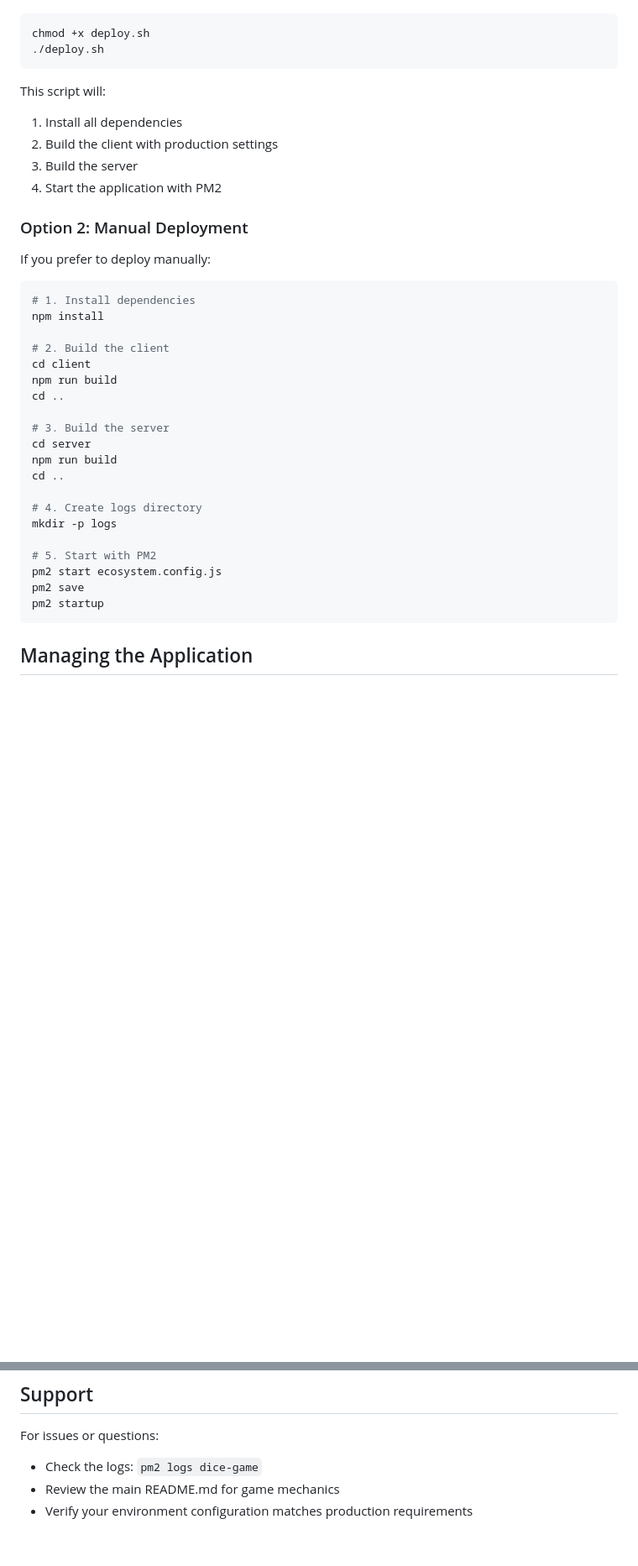
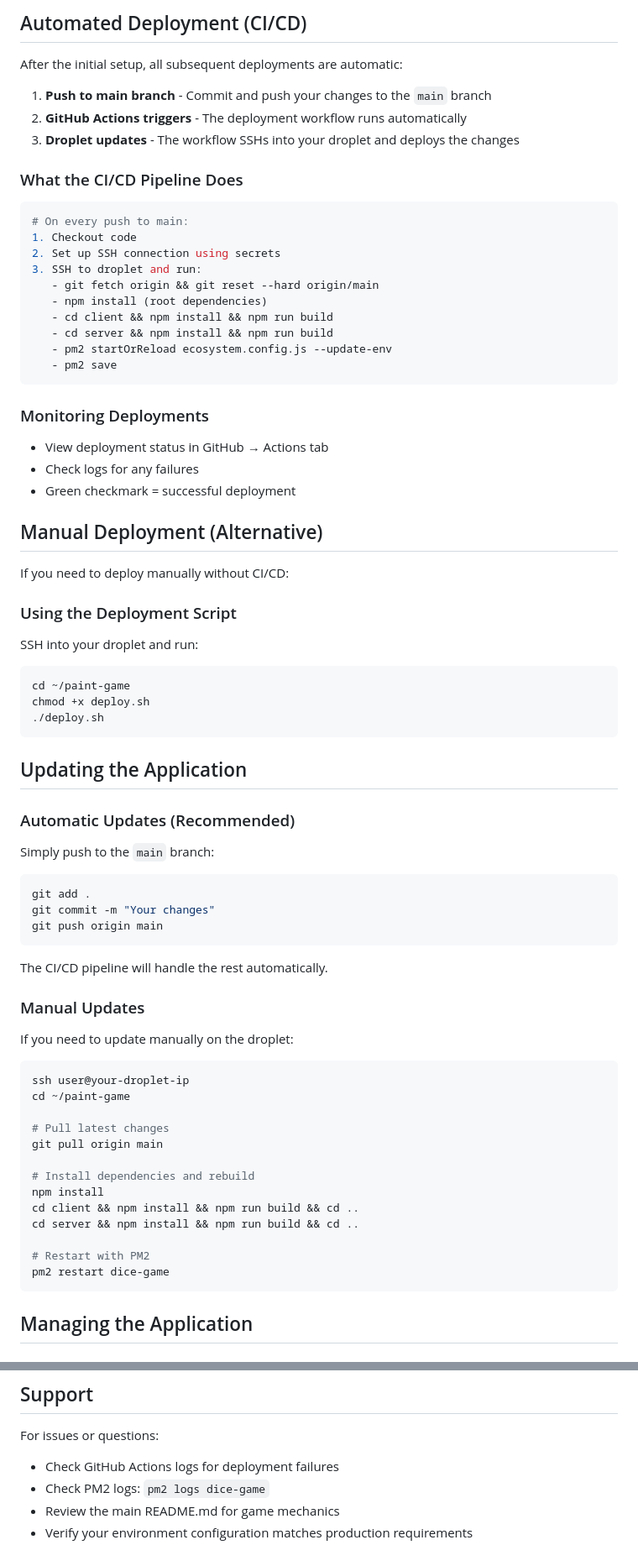
Before and after one commit to aparm539/paint-game, a Markdown page: DEPLOYMENT.md, 2 parts joined by grey strips. Shown at 84% size. GitHub-like rendering; blank space fills up the shorter version.

Commit message:
update the deployment docs

````diff
--- a/DEPLOYMENT.md
+++ b/DEPLOYMENT.md
@@ -102,38 +148,78 @@ Make the deployment script executable and run it:
+## Automated Deployment (CI/CD)
+
+After the initial setup, all subsequent deployments are automatic:
+
+1. **Push to main branch** - Commit and push your changes to the `main` branch
+2. **GitHub Actions triggers** - The deployment workflow runs automatically
+3. **Droplet updates** - The workflow SSHs into your droplet and deploys the changes
+
+### What the CI/CD Pipeline Does
+
+```yaml
+# On every push to main:
+1. Checkout code
+2. Set up SSH connection using secrets
+3. SSH to droplet and run:
+   - git fetch origin && git reset --hard origin/main
+   - npm install (root dependencies)
+   - cd client && npm install && npm run build
+   - cd server && npm install && npm run build
+   - pm2 startOrReload ecosystem.config.js --update-env
+   - pm2 save
+```
+
+### Monitoring Deployments
+
+- View deployment status in GitHub → Actions tab
+- Check logs for any failures
+- Green checkmark = successful deployment
+
+## Manual Deployment (Alternative)
+
+If you need to deploy manually without CI/CD:
+
+### Using the Deployment Script
+
+SSH into your droplet and run:
+
+```bash
+cd ~/paint-game
 chmod +x deploy.sh
 ./deploy.sh
 ```
 
-This script will:
-1. Install all dependencies
-2. Build the client with production settings
-3. Build the server
-4. Start the application with PM2
+## Updating the Application
 
-### Option 2: Manual Deployment
+### Automatic Updates (Recommended)
 
-If you prefer to deploy manually:
+Simply push to the `main` branch:
 
 ```bash
-# 1. Install dependencies
+git add .
+git commit -m "Your changes"
+git push origin main
+```
+
+The CI/CD pipeline will handle the rest automatically.
+
+### Manual Updates
+
+If you need to update manually on the droplet:
+
+```bash
+ssh user@your-droplet-ip
+cd ~/paint-game
+
+# Pull latest changes
+git pull origin main
+
+# Install dependencies and rebuild
 npm install
+cd client && npm install && npm run build && cd ..
+cd server && npm install && npm run build && cd ..
 
-# 2. Build the client
-cd client
-npm run build
-cd ..
-
-# 3. Build the server
-cd server
-npm run build
-cd ..
-
-# 4. Create logs directory
-mkdir -p logs
-
-# 5. Start with PM2
-pm2 start ecosystem.config.js
-pm2 save
-pm2 startup
+# Restart with PM2
+pm2 restart dice-game
 ```
 
 ## Managing the Application
@@ -390,6 +467,7 @@ Consider setting up monitoring tools:
 ## Support
 
 For issues or questions:
-- Check the logs: `pm2 logs dice-game`
+- Check GitHub Actions logs for deployment failures
+- Check PM2 logs: `pm2 logs dice-game`
 - Review the main README.md for game mechanics
 - Verify your environment configuration matches production requirements
````
Also changed, not shown: other parts of DEPLOYMENT.md (+73 -36 lines).
